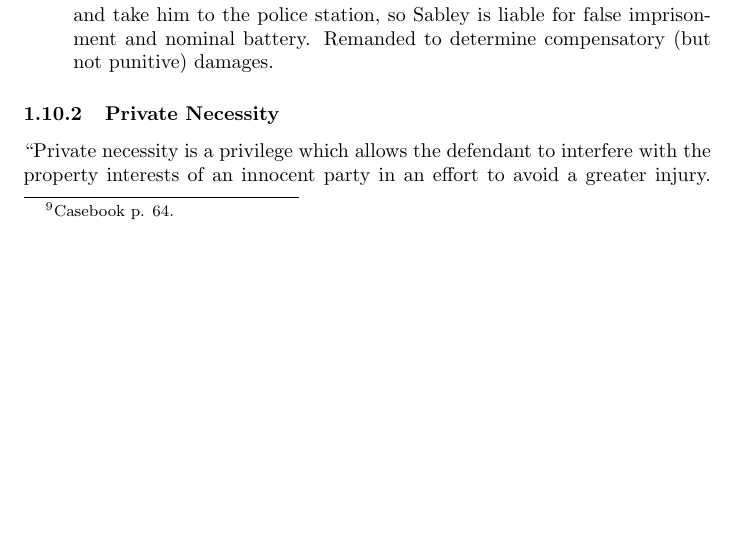
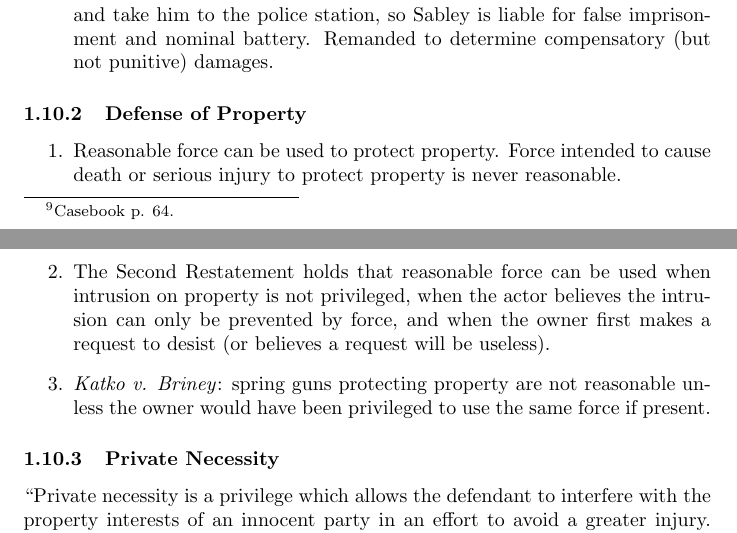
Before and after one commit to morninj/torts-outline, a LaTeX document (outline.tex, which reads sections/intentional-torts.tex): part of page 10 of 11 before the commit and two parts of pages 10 and 11 of 11 after it, the two joined at a grey line, cut so that both start at the same text, the shorter picture padded with empty space. Compiled offline with pdfLaTeX.

Commit message:
Outline through defense of property

```diff
--- a/sections/intentional-torts.tex
+++ b/sections/intentional-torts.tex
@@ -161,6 +161,14 @@ Judgment is reversed and remanded, and the plaintiffs are required to amend thei
     \item \textbf{\emph{Drabek v. Sabley}}: Ten-year-old Drabek and friends were throwing snowballs at passing cars. One driver, Sabley, stopped, caught Drabek, took him by the arm to his car, and drove him back to the village of Williams Bay. He turned Drabek over to the police. Drabek was with Sabley for a total of 15-20 minutes. The court held that Sabley was justified in preventing the commission of a crime, and so it was reasonable to admonish Drabek and march him home. But it was not reasonable to detain him and take him to the police station, so Sabley is liable for false imprisonment and nominal battery. Remanded to determine compensatory (but not punitive) damages.
 \end{enumerate}
 
+\subsubsection{Defense of Property}
+
+\begin{enumerate}
+    \item Reasonable force can be used to protect property. Force intended to cause death or serious injury to protect property is never reasonable.
+    \item The Second Restatement holds that reasonable force can be used when intrusion on property is not privileged, when the actor believes the intrusion can only be prevented by force, and when the owner first makes a request to desist (or believes a request will be useless).
+    \item \emph{Katko v. Briney}: spring guns protecting property are not reasonable unless the owner would have been privileged to use the same force if present.
+\end{enumerate}
+
 \subsubsection{Private Necessity}
 
 ``Private necessity is a privilege which allows the defendant to interfere with the property interests of an innocent party in an effort to avoid a greater injury. The privilege is incomplete since the actor must still compensate the victim for the property.''\footnote{Casebook pp. 69--70.}
```
Also changed, not shown: outline.pdf.
